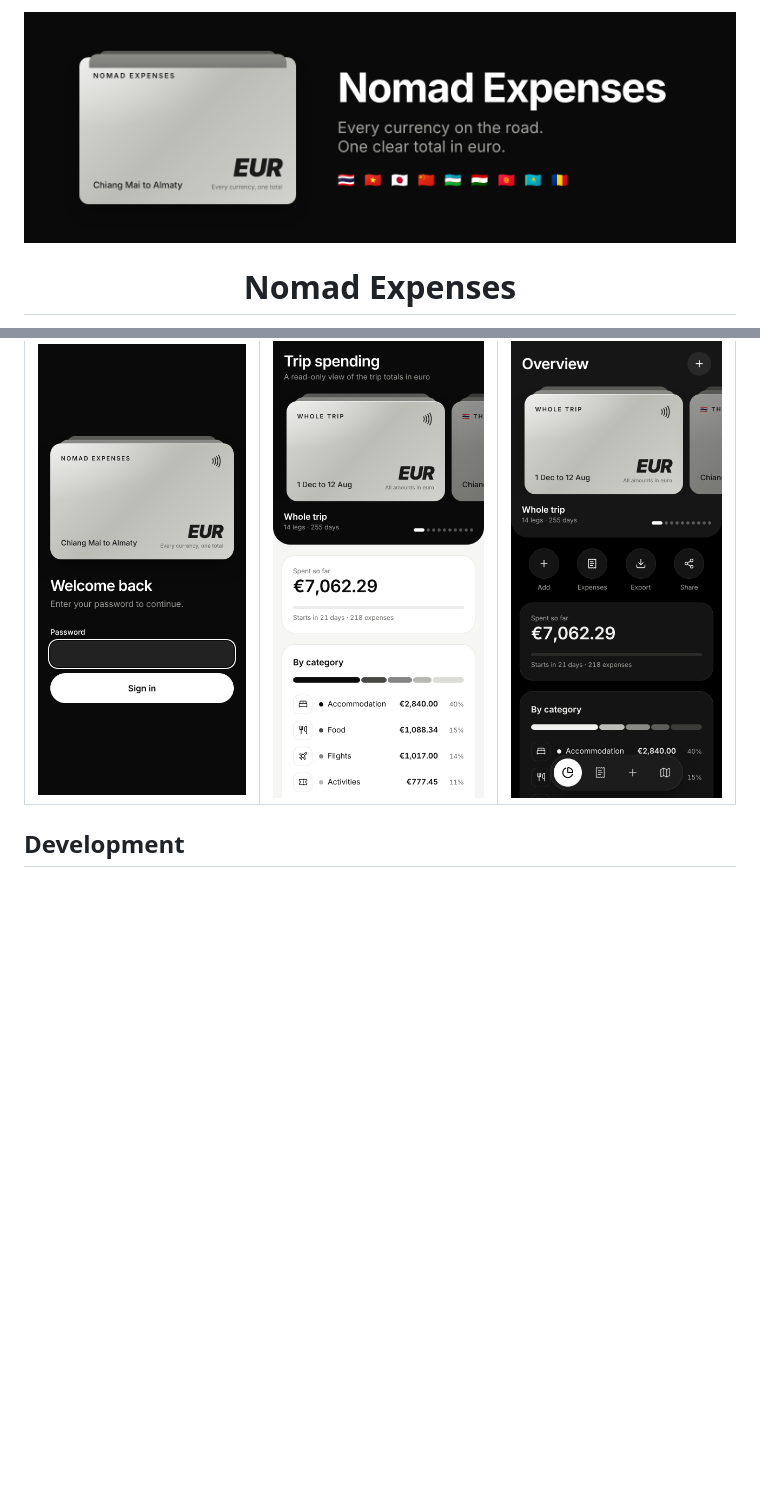
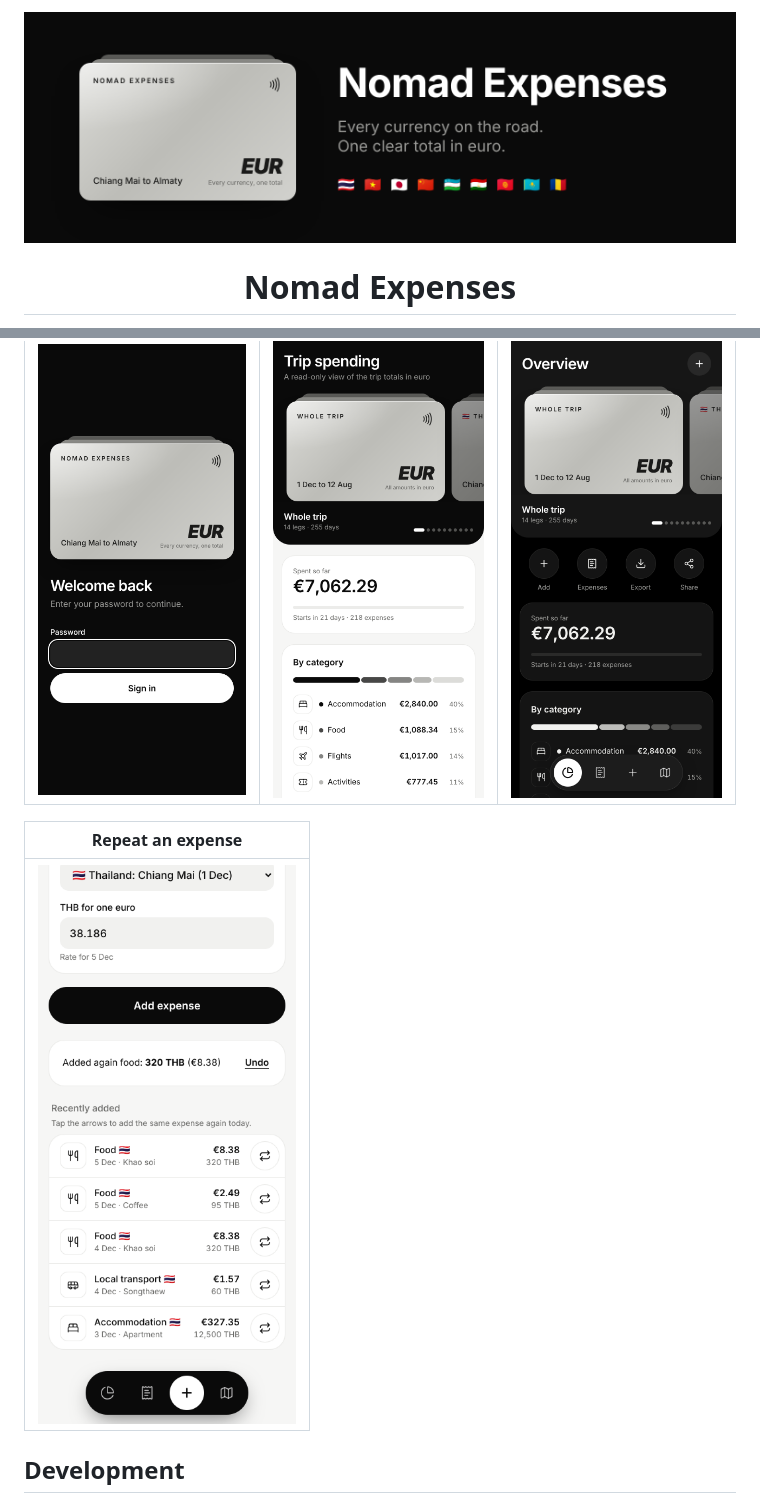
Before and after one commit to costibotez/nomad-expense-tracker, a Markdown page: README.md, 2 parts joined by grey strips. Drawn GitHub-style; pictures changed too: docs/banner.png, docs/screenshots/repeat.png (added); blank space fills up the shorter version.

Commit message:
Add a repeat screenshot and redraw the banner card stack
The README banner still showed the back card covering the top of the front
card. It is redrawn with the same card styles the app uses. A new screenshot
shows the repeat button on recent expenses and the undo message.

Co-Authored-By: Claude Fable 5.2 <noreply@anthropic.com>
Claude-Session: https://claude.ai/code/session_01J81s9EKiFCpnTAafT5qDio

```diff
--- a/README.md
+++ b/README.md
@@ -158,6 +158,10 @@ The amounts below are sample data.
 |---|---|---|
 | ![Sign in screen with the trip card](docs/screenshots/login.png) | ![Share view: the read-only totals page behind a share link](docs/screenshots/share.png) | ![Overview in dark mode](docs/screenshots/dashboard-dark.png) |
 
+| Repeat an expense |
+|---|
+| <img src="docs/screenshots/repeat.png" width="280" alt="Add expense, lower half: recent expenses with a repeat button on each row and the Added again message with Undo" /> |
+
 ## Development
 
 - Next.js 16 with the App Router, React 19, TypeScript and Tailwind CSS 4. Data access uses Drizzle on Postgres. Icons come from Lucide.
```
